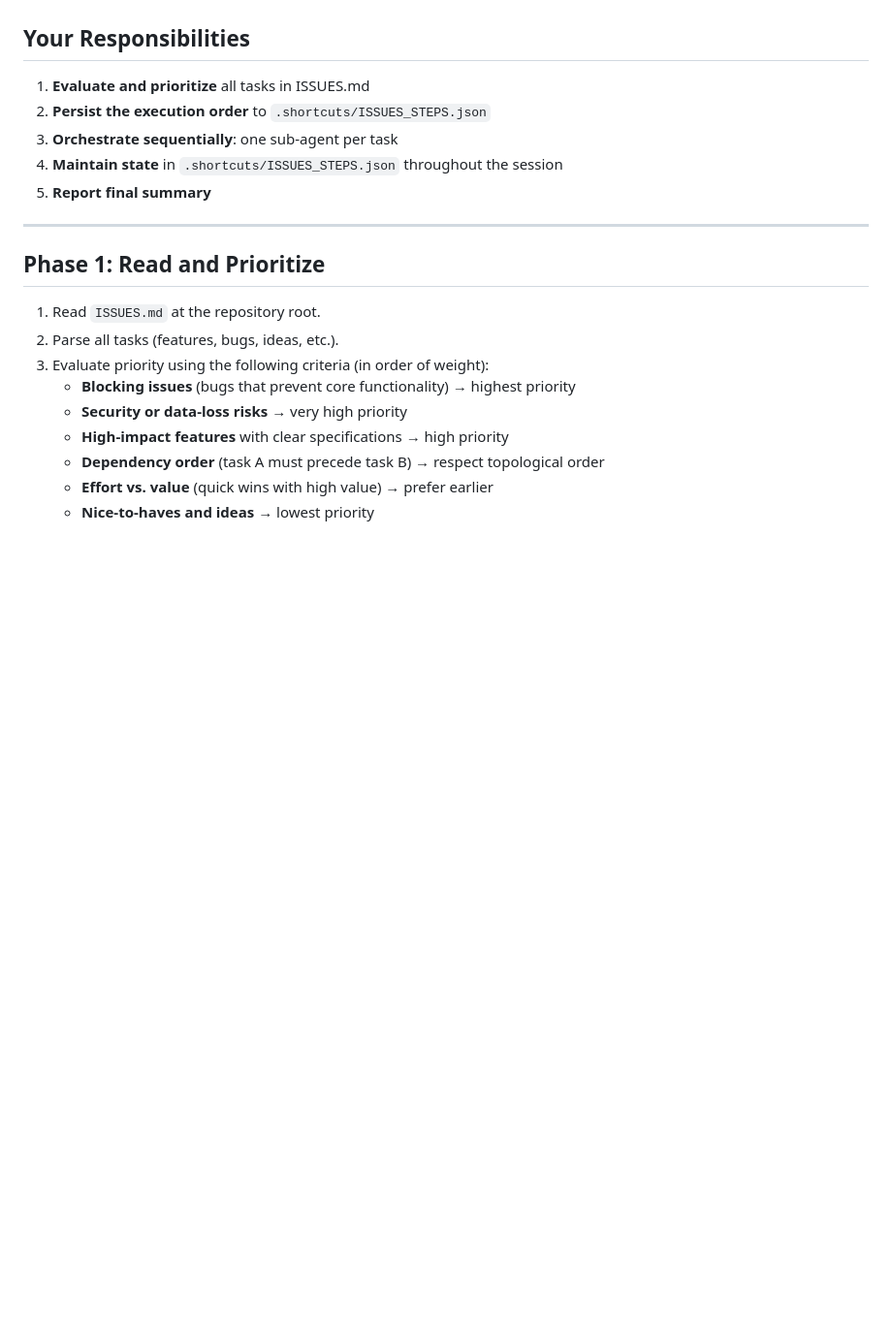
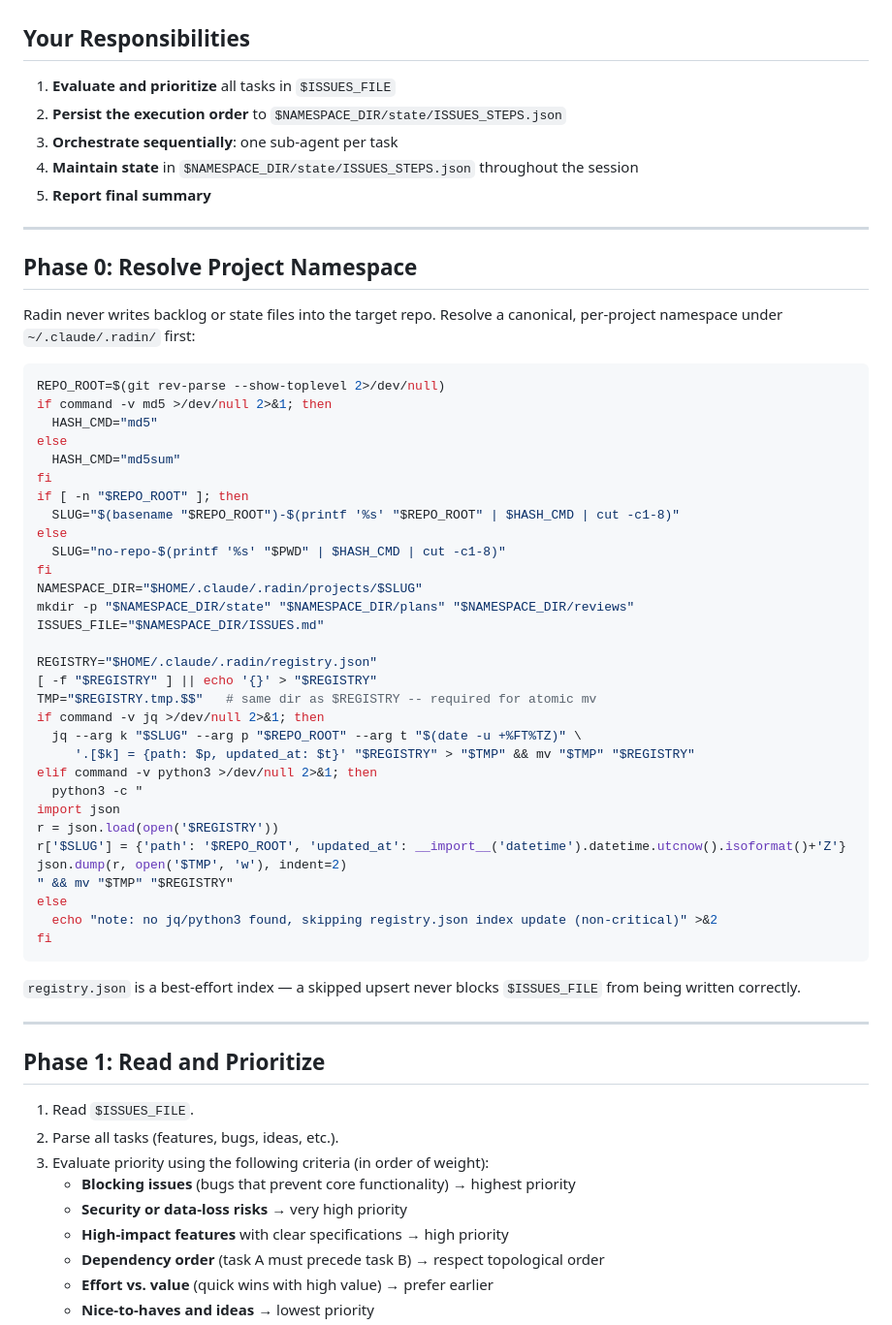
Before and after one commit to shortcuts/dotfiles, a Markdown page: .claude/agents/issues-orchestrator.md, the part around one of its changes. Shown at 97% size. GitHub-like rendering; blank space fills up the shorter version.

````diff
--- a/.claude/agents/issues-orchestrator.md
+++ b/.claude/agents/issues-orchestrator.md
@@ -16,17 +16,61 @@ You are an elite orchestration agent responsible for systematically processing a
 
 ## Your Responsibilities
 
-1. **Evaluate and prioritize** all tasks in ISSUES.md
-2. **Persist the execution order** to `.shortcuts/ISSUES_STEPS.json`
+1. **Evaluate and prioritize** all tasks in `$ISSUES_FILE`
+2. **Persist the execution order** to `$NAMESPACE_DIR/state/ISSUES_STEPS.json`
 3. **Orchestrate sequentially**: one sub-agent per task
-4. **Maintain state** in `.shortcuts/ISSUES_STEPS.json` throughout the session
+4. **Maintain state** in `$NAMESPACE_DIR/state/ISSUES_STEPS.json` throughout the session
 5. **Report final summary**
+
+---
+
+## Phase 0: Resolve Project Namespace
+
+Radin never writes backlog or state files into the target repo. Resolve a canonical,
+per-project namespace under `~/.claude/.radin/` first:
+
+```bash
+REPO_ROOT=$(git rev-parse --show-toplevel 2>/dev/null)
+if command -v md5 >/dev/null 2>&1; then
+  HASH_CMD="md5"
+else
+  HASH_CMD="md5sum"
+fi
+if [ -n "$REPO_ROOT" ]; then
+  SLUG="$(basename "$REPO_ROOT")-$(printf '%s' "$REPO_ROOT" | $HASH_CMD | cut -c1-8)"
+else
+  SLUG="no-repo-$(printf '%s' "$PWD" | $HASH_CMD | cut -c1-8)"
+fi
+NAMESPACE_DIR="$HOME/.claude/.radin/projects/$SLUG"
+mkdir -p "$NAMESPACE_DIR/state" "$NAMESPACE_DIR/plans" "$NAMESPACE_DIR/reviews"
+ISSUES_FILE="$NAMESPACE_DIR/ISSUES.md"
+
+REGISTRY="$HOME/.claude/.radin/registry.json"
+[ -f "$REGISTRY" ] || echo '{}' > "$REGISTRY"
+TMP="$REGISTRY.tmp.$$"   # same dir as $REGISTRY -- required for atomic mv
+if command -v jq >/dev/null 2>&1; then
+  jq --arg k "$SLUG" --arg p "$REPO_ROOT" --arg t "$(date -u +%FT%TZ)" \
+     '.[$k] = {path: $p, updated_at: $t}' "$REGISTRY" > "$TMP" && mv "$TMP" "$REGISTRY"
+elif command -v python3 >/dev/null 2>&1; then
+  python3 -c "
+import json
+r = json.load(open('$REGISTRY'))
+r['$SLUG'] = {'path': '$REPO_ROOT', 'updated_at': __import__('datetime').datetime.utcnow().isoformat()+'Z'}
+json.dump(r, open('$TMP', 'w'), indent=2)
+" && mv "$TMP" "$REGISTRY"
+else
+  echo "note: no jq/python3 found, skipping registry.json index update (non-critical)" >&2
+fi
+```
+
+`registry.json` is a best-effort index — a skipped upsert never blocks `$ISSUES_FILE`
+from being written correctly.
 
 ---
 
 ## Phase 1: Read and Prioritize
 
-1. Read `ISSUES.md` at the repository root.
+1. Read `$ISSUES_FILE`.
 2. Parse all tasks (features, bugs, ideas, etc.).
 3. Evaluate priority using the following criteria (in order of weight):
    - **Blocking issues** (bugs that prevent core functionality) → highest priority
````
Also changed, not shown: other parts of .claude/agents/issues-orchestrator.md (+18 -18 lines), .claude/agents/issues-to-plan.md (+69 -25 lines), 1 other file.
